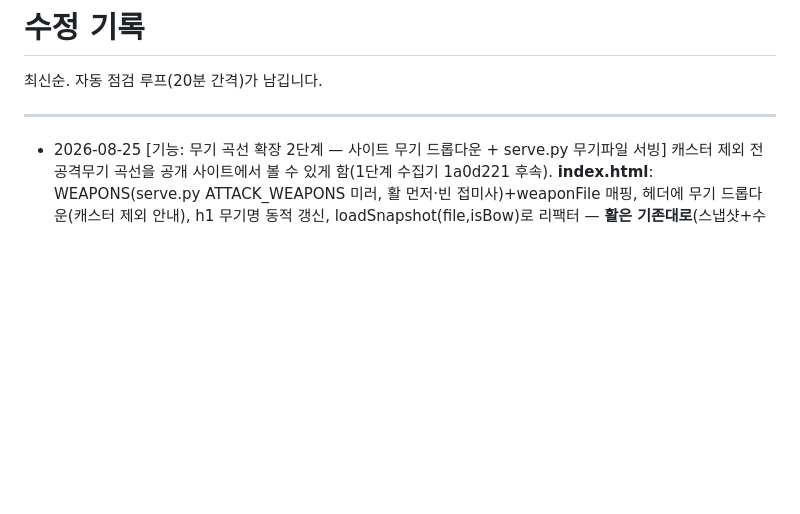
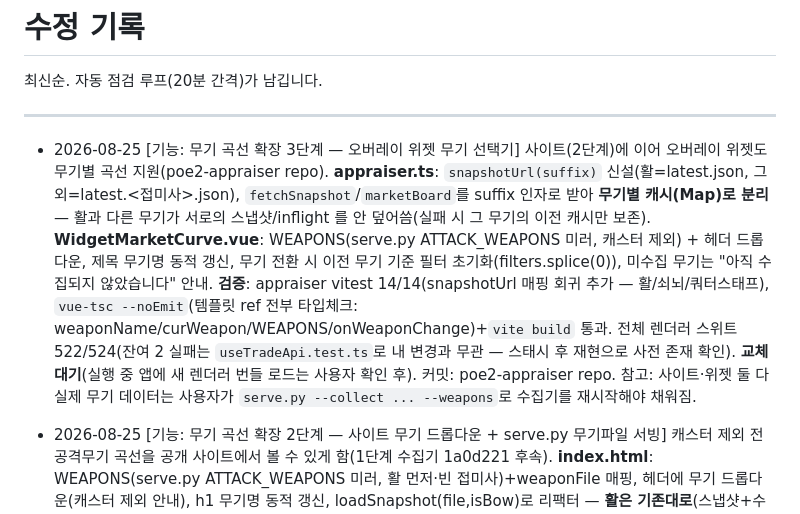
Before and after one commit to skekdi4561/poe2-bow, a Markdown page: FIXLOG.md, the part around the change. Rendered like a GitHub page; blank space fills up the shorter version.

Commit message:
docs: FIXLOG — 무기 곡선 3단계(위젯 무기 선택기) 기록
Co-Authored-By: Claude Opus 4.8 <noreply@anthropic.com>

```diff
--- a/FIXLOG.md
+++ b/FIXLOG.md
@@ -3,6 +3,8 @@
 최신순. 자동 점검 루프(20분 간격)가 남깁니다.
 
 ---
+
+- 2026-08-25 [기능: 무기 곡선 확장 3단계 — 오버레이 위젯 무기 선택기] 사이트(2단계)에 이어 오버레이 위젯도 무기별 곡선 지원(poe2-appraiser repo). **appraiser.ts**: `snapshotUrl(suffix)` 신설(활=latest.json, 그 외=latest.<접미사>.json), `fetchSnapshot`/`marketBoard`를 suffix 인자로 받아 **무기별 캐시(Map)로 분리** — 활과 다른 무기가 서로의 스냅샷/inflight 를 안 덮어씀(실패 시 그 무기의 이전 캐시만 보존). **WidgetMarketCurve.vue**: WEAPONS(serve.py ATTACK_WEAPONS 미러, 캐스터 제외) + 헤더 드롭다운, 제목 무기명 동적 갱신, 무기 전환 시 이전 무기 기준 필터 초기화(filters.splice(0)), 미수집 무기는 "아직 수집되지 않았습니다" 안내. **검증**: appraiser vitest 14/14(snapshotUrl 매핑 회귀 추가 — 활/쇠뇌/쿼터스태프), `vue-tsc --noEmit`(템플릿 ref 전부 타입체크: weaponName/curWeapon/WEAPONS/onWeaponChange)+`vite build` 통과. 전체 렌더러 스위트 522/524(잔여 2 실패는 `useTradeApi.test.ts`로 내 변경과 무관 — 스태시 후 재현으로 사전 존재 확인). **교체 대기**(실행 중 앱에 새 렌더러 번들 로드는 사용자 확인 후). 커밋: poe2-appraiser repo. 참고: 사이트·위젯 둘 다 실제 무기 데이터는 사용자가 `serve.py --collect ... --weapons`로 수집기를 재시작해야 채워짐.
 
 - 2026-08-25 [기능: 무기 곡선 확장 2단계 — 사이트 무기 드롭다운 + serve.py 무기파일 서빙] 캐스터 제외 전 공격무기 곡선을 공개 사이트에서 볼 수 있게 함(1단계 수집기 1a0d221 후속). **index.html**: WEAPONS(serve.py ATTACK_WEAPONS 미러, 활 먼저·빈 접미사)+weaponFile 매핑, 헤더에 무기 드롭다운(캐스터 제외 안내), h1 무기명 동적 갱신, loadSnapshot(file,isBow)로 리팩터 — **활은 기존대로**(스냅샷+수동로드+채집기 병합·localStorage 저장), **다른 무기는 뷰 전용**(latest.<접미사>.json 만 렌더, 활 저장분 미오염), 미수집 무기는 404→"아직 수집되지 않았습니다" 우아한 폴백. **serve.py**: SERVED 화이트리스트가 /latest.json 만 허용해 무기 파일이 로컬/자체호스트 서버에서 404 나던 결함 수정 — served_path()+WEAPON_LATEST(ATTACK_WEAPONS 접미사로 잠금, 캐스터·임의 파일명 차단)로 do_GET/do_HEAD 게이트. 회귀 가드: index.html 에 weaponSelfTest(weaponFile 매핑·활 먼저·접미사 유일·캐스터 제외·warstaff 포함), serve.py 에 served_path 단언(crossbow/warstaff 허용·wand/evil/snapshots.db 거부). **검증**: serve.py --test PASS, index.html node self-test PASS, 브라우저 E2E(mock latest.json+latest.crossbow.json 을 scratchpad http.server 로 서빙 — 실데이터/거래소 API 무접촉): 활 6행→쇠뇌 7행(SVG 7점+최전선 렌더)→창 404 우아한 메시지→활 6행 복원, fail 배너 없음, localStorage 무오염 확인. **수집기 재시작 없음**(--weapons 는 사용자가 POESESSID 로 실행해야 무기 파일이 실제로 채워짐 — 그 전까지 모든 비-활은 "아직 수집" 상태). 커밋: poe2-bow repo.
 
```
